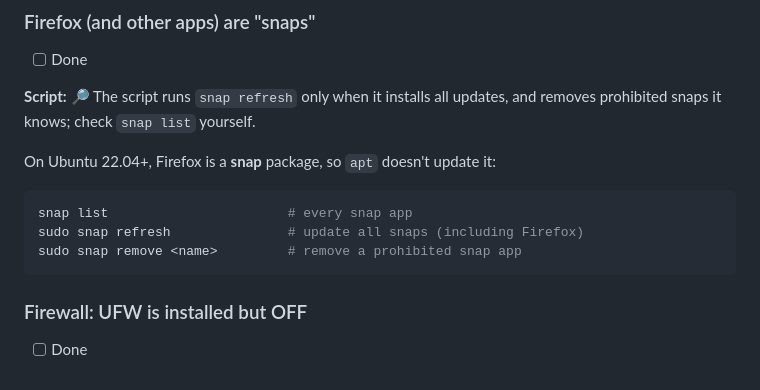
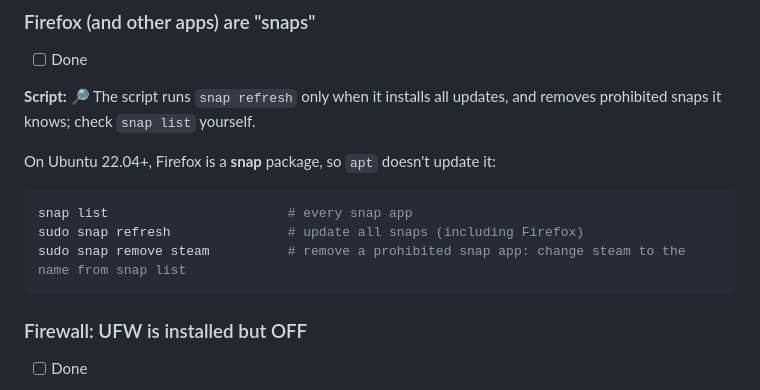
Before and after one commit to Ripper1004/CyberPatriot-Security-Script, a Markdown page: docs/checklists/ubuntu.md, the part around the change. Rendered like a GitHub page.

Commit message:
Ubuntu checklist: replace a <placeholder> with a real example
Co-Authored-By: Claude Sonnet 5.5 <noreply@anthropic.com>
Claude-Session: https://claude.ai/code/session_01QsS9sYRwgEfoF6FjjjHqp7

````diff
--- a/docs/checklists/ubuntu.md
+++ b/docs/checklists/ubuntu.md
@@ -42,7 +42,7 @@ On Ubuntu 22.04+, Firefox is a **snap** package, so `apt` doesn't update it:
 ```bash
 snap list                       # every snap app
 sudo snap refresh               # update all snaps (including Firefox)
-sudo snap remove <name>         # remove a prohibited snap app
+sudo snap remove steam          # remove a prohibited snap app: change steam to the name from snap list
 ```
 
 ### Firewall: UFW is installed but OFF
````
